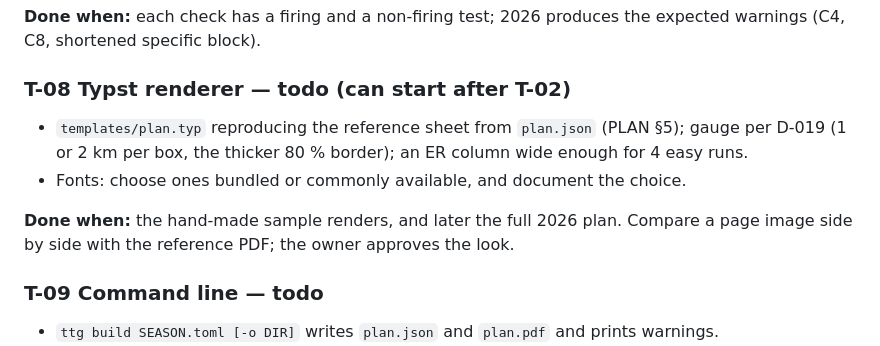
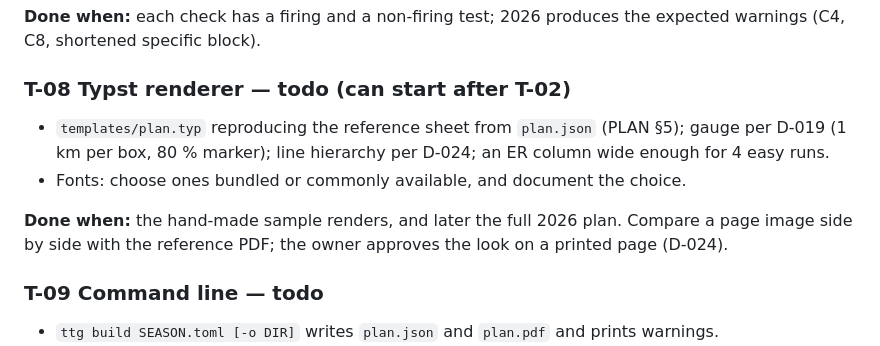
Before and after one commit to f-hluchnik/training-table-generator, a Markdown page: docs/TICKETS.md, the part around the change. Rendered like a GitHub page.

```diff
--- a/docs/TICKETS.md
+++ b/docs/TICKETS.md
@@ -70,10 +70,10 @@ Warnings C1–C8 (`TRAINING_MODEL.md` §7), each a small function with a named t
 **Done when:** each check has a firing and a non-firing test; 2026 produces the expected warnings (C4, C8, shortened specific block).
 
 ### T-08 Typst renderer — todo (can start after T-02)
-- `templates/plan.typ` reproducing the reference sheet from `plan.json` (PLAN §5); gauge per D-019 (1 or 2 km per box, the thicker 80 % border); an ER column wide enough for 4 easy runs.
+- `templates/plan.typ` reproducing the reference sheet from `plan.json` (PLAN §5); gauge per D-019 (1 km per box, 80 % marker); line hierarchy per D-024; an ER column wide enough for 4 easy runs.
 - Fonts: choose ones bundled or commonly available, and document the choice.
 
-**Done when:** the hand-made sample renders, and later the full 2026 plan. Compare a page image side by side with the reference PDF; the owner approves the look.
+**Done when:** the hand-made sample renders, and later the full 2026 plan. Compare a page image side by side with the reference PDF; the owner approves the look on a printed page (D-024).
 
 ### T-09 Command line — todo
 - `ttg build SEASON.toml [-o DIR]` writes `plan.json` and `plan.pdf` and prints warnings.
```
Also changed, not shown: docs/DECISIONS.md (+31 -26 lines), docs/PLAN.md (+3 -4 lines).
